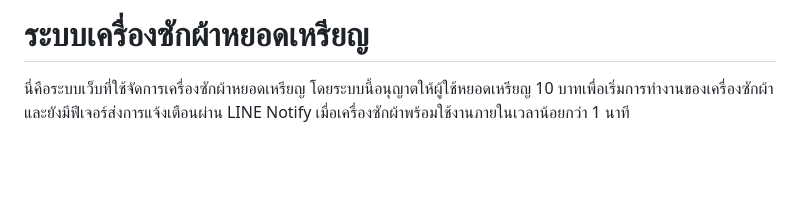
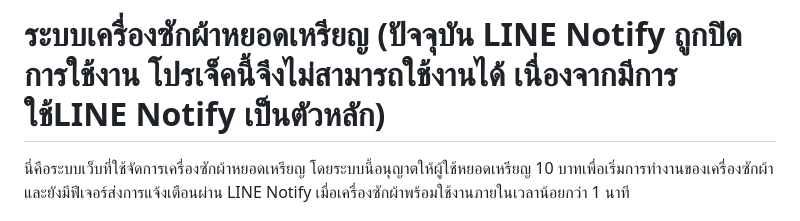
Before and after one commit to Bee34949/BE_Laundromat_System, a Markdown page: README.md, the part around the change. Drawn GitHub-style; blank space fills up the shorter version.

```diff
--- a/README.md
+++ b/README.md
@@ -1,4 +1,4 @@
-# ระบบเครื่องซักผ้าหยอดเหรียญ
+# ระบบเครื่องซักผ้าหยอดเหรียญ (ปัจจุบัน LINE Notify ถูกปิดการใช้งาน โปรเจ็คนี้จึงไม่สามารถใช้งานได้ เนื่องจากมีการใช้LINE Notify เป็นตัวหลัก)
 
 นี่คือระบบเว็บที่ใช้จัดการเครื่องซักผ้าหยอดเหรียญ โดยระบบนี้อนุญาตให้ผู้ใช้หยอดเหรียญ 10 บาทเพื่อเริ่มการทำงานของเครื่องซักผ้า และยังมีฟีเจอร์ส่งการแจ้งเตือนผ่าน LINE Notify เมื่อเครื่องซักผ้าพร้อมใช้งานภายในเวลาน้อยกว่า 1 นาที
 
```
